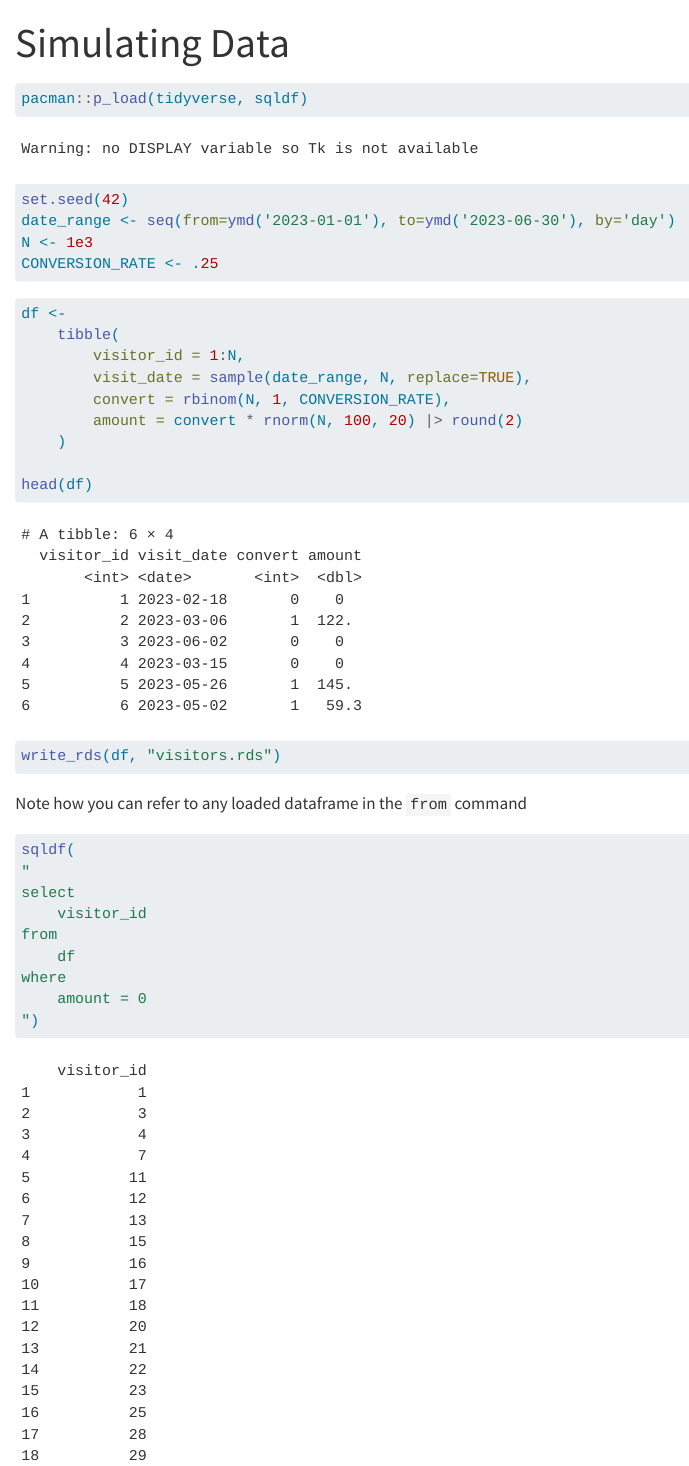
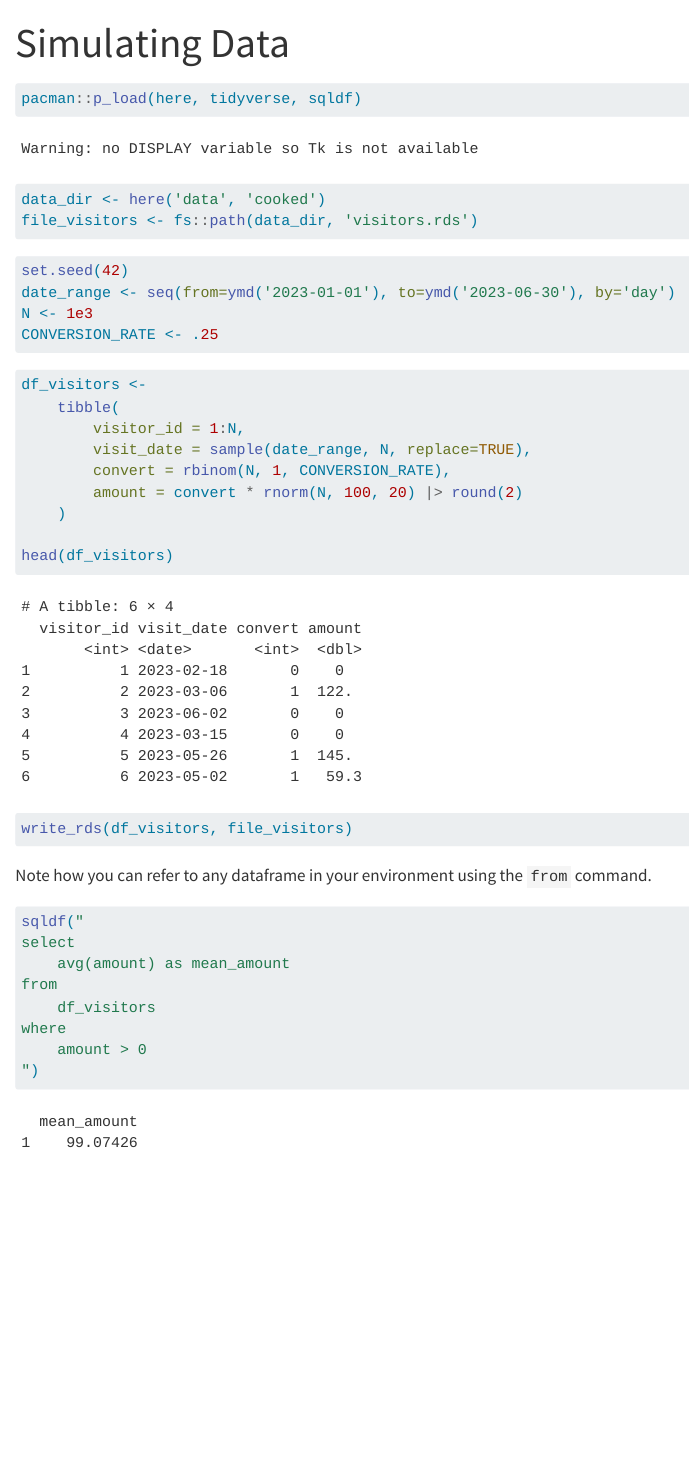
Before and after one commit to alezawall/preindustrial, a Quarto document (vignettes/01_simulate_data/01_simulate_data.qmd): the page in a window 1100 px wide, from its top. Rendered offline with R 4.5, knitr and Pandoc in place of Quarto, with nearby package versions; drawn as R Markdown's standard HTML page in place of the format the file asks for.

Commit message:
refactors sqldf away from data_sim/ into own script

````diff
--- a/vignettes/01_simulate_data/01_simulate_data.qmd
+++ b/vignettes/01_simulate_data/01_simulate_data.qmd
@@ -5,7 +5,10 @@ editor: source
 ---
 
 ```{r}
-pacman::p_load(tidyverse, sqldf)
+pacman::p_load(here, tidyverse, sqldf)
+
+data_dir <- here('data', 'cooked')
+file_visitors <- fs::path(data_dir, 'visitors.rds')
 ```
 
 ```{r}
@@ -17,7 +20,7 @@ CONVERSION_RATE <- .25
 
 
 ```{r}
-df <-
+df_visitors <-
     tibble(
         visitor_id = 1:N,
         visit_date = sample(date_range, N, replace=TRUE),
@@ -25,22 +28,21 @@ df <-
         amount = convert * rnorm(N, 100, 20) |> round(2)
     )
 
-head(df)
+head(df_visitors)
 ```
 
 ```{r}
-write_rds(df, "visitors.rds")
+write_rds(df_visitors, file_visitors)
 ```
 
-Note how you can refer to any loaded dataframe in the `from` command
+Note how you can refer to any dataframe in your environment using the `from` command.
 ```{r}
-sqldf(
-"
+sqldf("
 select
-    visitor_id
+    avg(amount) as mean_amount
 from
-    df
+    df_visitors
 where
-    amount = 0
+    amount > 0
 ")
 ```
````
Also changed, not shown: vignettes/02_query_data_with_SQL/01_sqldf.qmd (added, +26 -0 lines), data/cooked/visitors.rds (added).
